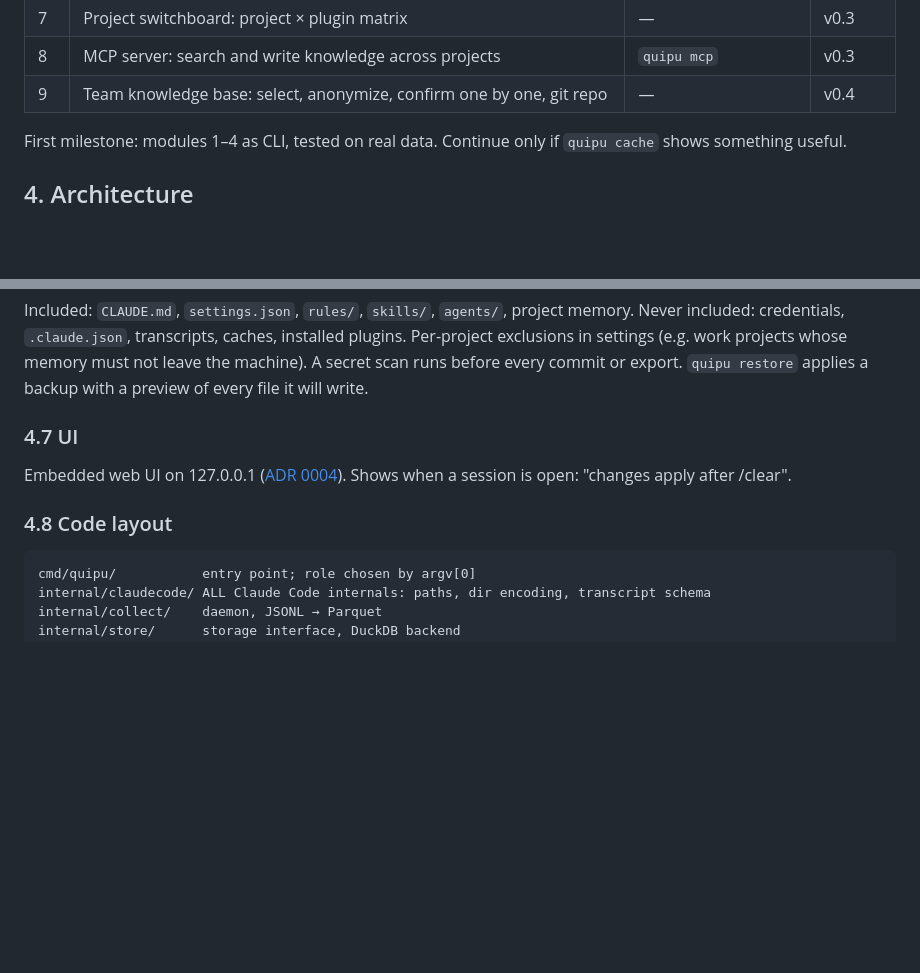
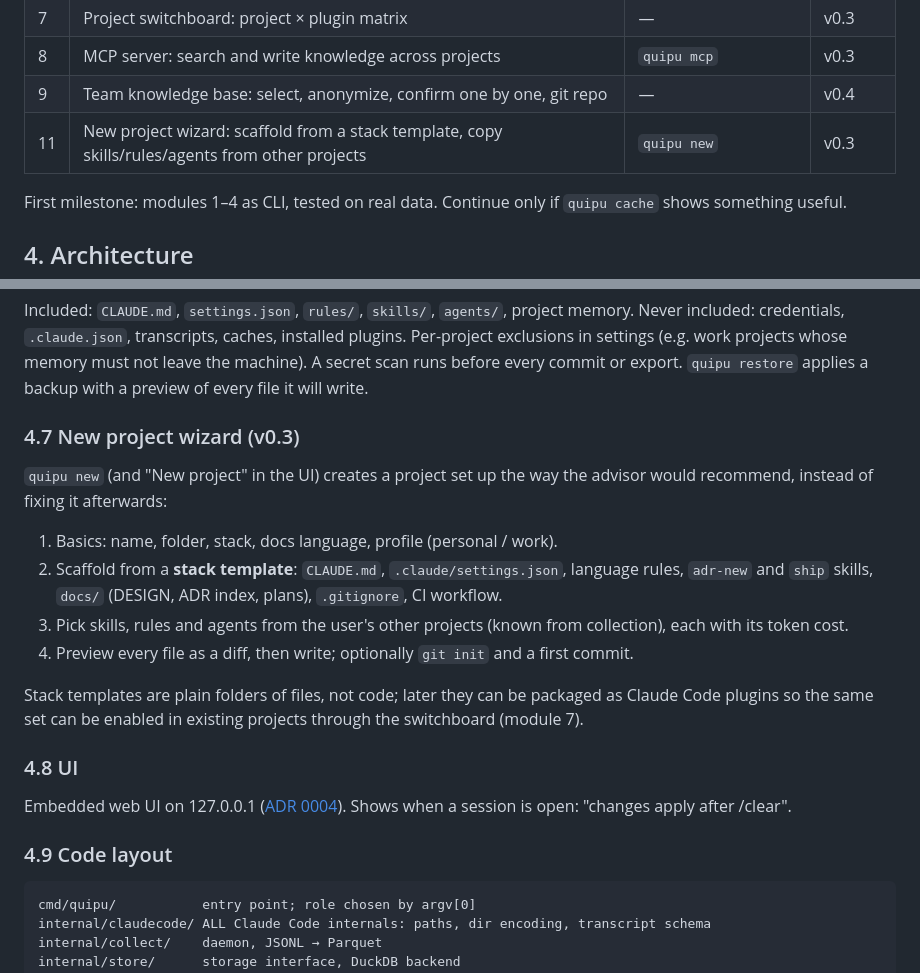
Before and after one commit to axvilab/quipu, a Markdown page: docs/DESIGN.md, 2 parts joined by grey strips. GitHub-like rendering; blank space fills up the shorter version.

Commit message:
docs: add new project wizard to design
Scaffold a project from a stack template and copy skills, rules and agents from other projects. Planned for v0.3.

````diff
--- a/docs/DESIGN.md
+++ b/docs/DESIGN.md
@@ -45,6 +45,7 @@ Non-goals:
 | 7 | Project switchboard: project × plugin matrix | — | v0.3 |
 | 8 | MCP server: search and write knowledge across projects | `quipu mcp` | v0.3 |
 | 9 | Team knowledge base: select, anonymize, confirm one by one, git repo | — | v0.4 |
+| 11 | New project wizard: scaffold from a stack template, copy skills/rules/agents from other projects | `quipu new` | v0.3 |
 
 First milestone: modules 1–4 as CLI, tested on real data. Continue only if `quipu cache` shows
 something useful.
@@ -112,12 +113,27 @@ Per-project exclusions in settings (e.g. work projects whose memory must not lea
 A secret scan runs before every commit or export. `quipu restore` applies a backup with a
 preview of every file it will write.
 
-### 4.7 UI
+### 4.7 New project wizard (v0.3)
+
+`quipu new` (and "New project" in the UI) creates a project set up the way the advisor would
+recommend, instead of fixing it afterwards:
+
+1. Basics: name, folder, stack, docs language, profile (personal / work).
+2. Scaffold from a **stack template**: `CLAUDE.md`, `.claude/settings.json`, language rules,
+   `adr-new` and `ship` skills, `docs/` (DESIGN, ADR index, plans), `.gitignore`, CI workflow.
+3. Pick skills, rules and agents from the user's other projects (known from collection), each
+   with its token cost.
+4. Preview every file as a diff, then write; optionally `git init` and a first commit.
+
+Stack templates are plain folders of files, not code; later they can be packaged as Claude Code
+plugins so the same set can be enabled in existing projects through the switchboard (module 7).
+
+### 4.8 UI
 
 Embedded web UI on 127.0.0.1 ([ADR 0004](adr/0004-embedded-web-ui.md)). Shows when a session is
 open: "changes apply after /clear".
 
-### 4.8 Code layout
+### 4.9 Code layout
 
 ```
 cmd/quipu/           entry point; role chosen by argv[0]
````
